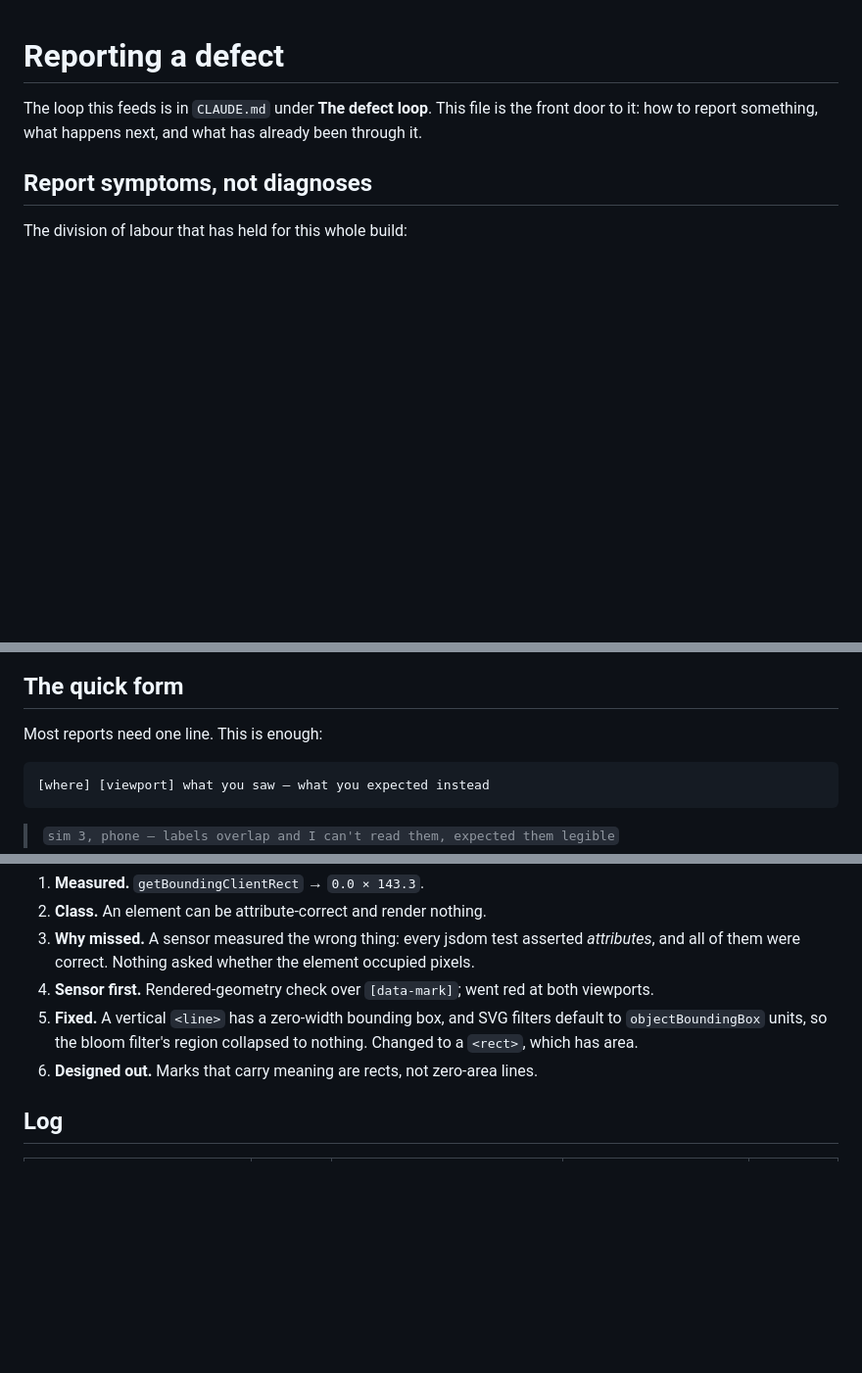
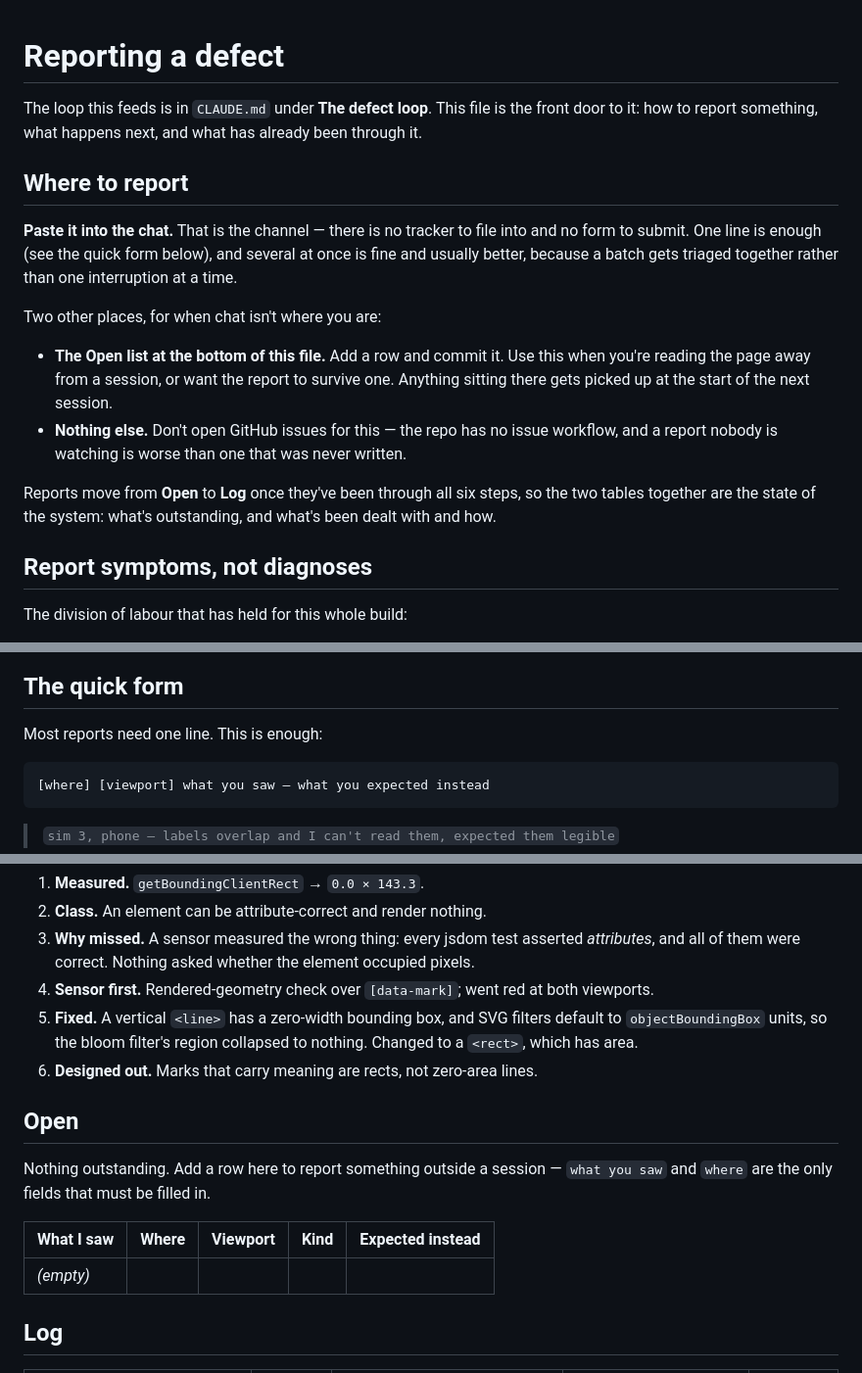
Before and after one commit to comp4020-agentic-coding-studio/comp4020-ass1-riteshsivaraman, a Markdown page: DEFECTS.md, 3 parts joined by grey strips. Shown at 98% size. Drawn GitHub-style; blank space fills up the shorter version.

Commit message:
DEFECTS.md said how to report and never said where
The obvious hole, and only obvious once someone tried to use it: the
file specified a format and named no channel. Chat is the channel, with
an Open table in the file for reports made outside a session, and an
explicit "not GitHub issues" — a report nobody is watching is worse than
one never written.

Open and Log together are now the state of the system: what is
outstanding, and what has been through all six steps and how.

Co-Authored-By: Claude Opus 5 (1M context) <noreply@anthropic.com>

````diff
--- a/DEFECTS.md
+++ b/DEFECTS.md
@@ -3,6 +3,27 @@
 The loop this feeds is in `CLAUDE.md` under **The defect loop**. This file is
 the front door to it: how to report something, what happens next, and what has
 already been through it.
+
+## Where to report
+
+**Paste it into the chat.** That is the channel — there is no tracker to file
+into and no form to submit. One line is enough (see the quick form below), and
+several at once is fine and usually better, because a batch gets triaged
+together rather than one interruption at a time.
+
+Two other places, for when chat isn't where you are:
+
+- **The Open list at the bottom of this file.** Add a row and commit it. Use
+  this when you're reading the page away from a session, or want the report to
+  survive one. Anything sitting there gets picked up at the start of the next
+  session.
+- **Nothing else.** Don't open GitHub issues for this — the repo has no issue
+  workflow, and a report nobody is watching is worse than one that was never
+  written.
+
+Reports move from **Open** to **Log** once they've been through all six steps,
+so the two tables together are the state of the system: what's outstanding, and
+what's been dealt with and how.
 
 ## Report symptoms, not diagnoses
 
@@ -23,7 +44,7 @@ part that matters.
 
 Most reports need one line. This is enough:
 
-```
+```text
 [where] [viewport] what you saw — what you expected instead
 ```
 
@@ -109,6 +130,15 @@ plainly rather than quietly worked around.
    to nothing. Changed to a `<rect>`, which has area.
 6. **Designed out.** Marks that carry meaning are rects, not zero-area lines.
 
+## Open
+
+Nothing outstanding. Add a row here to report something outside a session —
+`what you saw` and `where` are the only fields that must be filled in.
+
+| What I saw | Where | Viewport | Kind | Expected instead |
+| --- | --- | --- | --- | --- |
+| _(empty)_ | | | | |
+
 ## Log
 
 | Reported | Kind | Class | Sensor added | Fixed |
````
